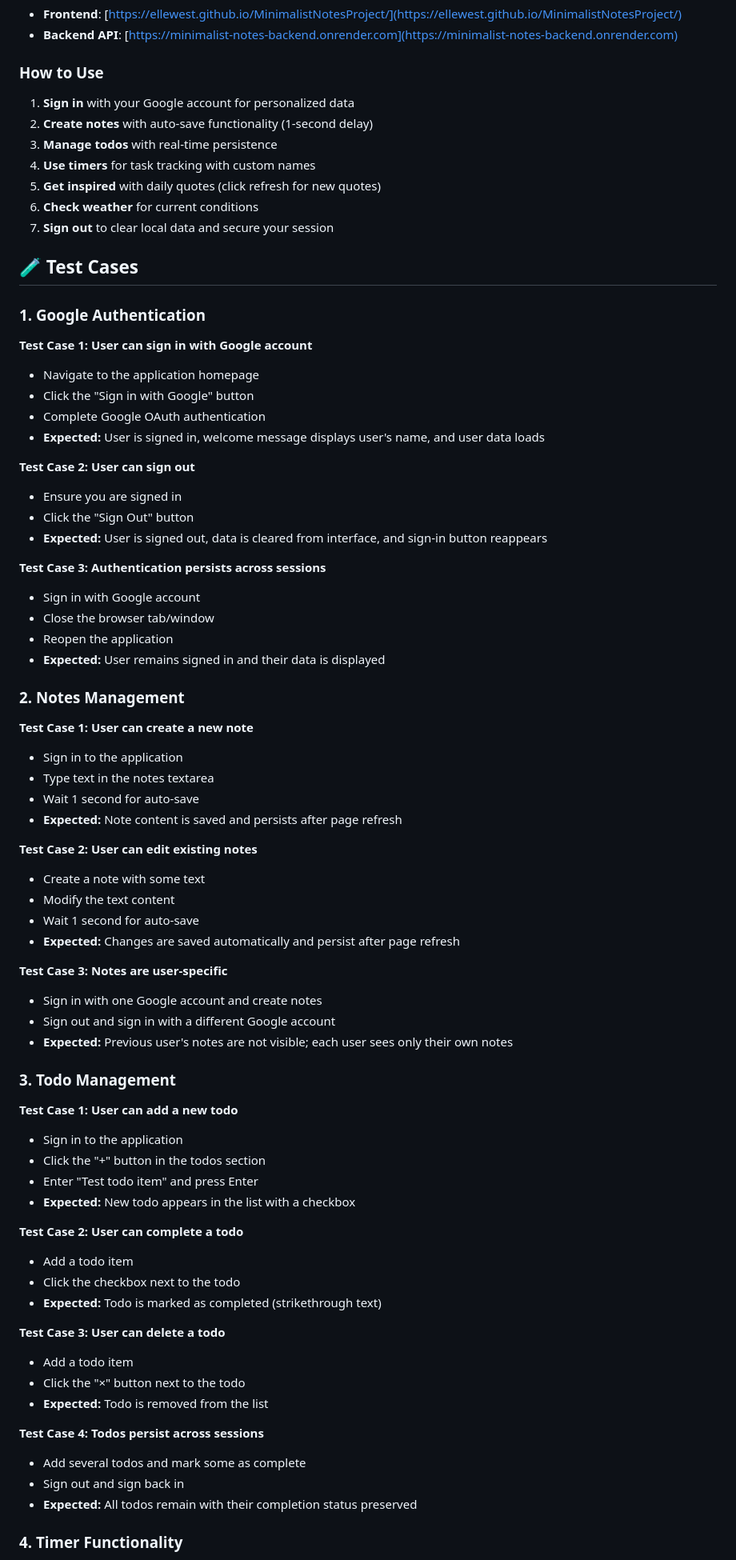
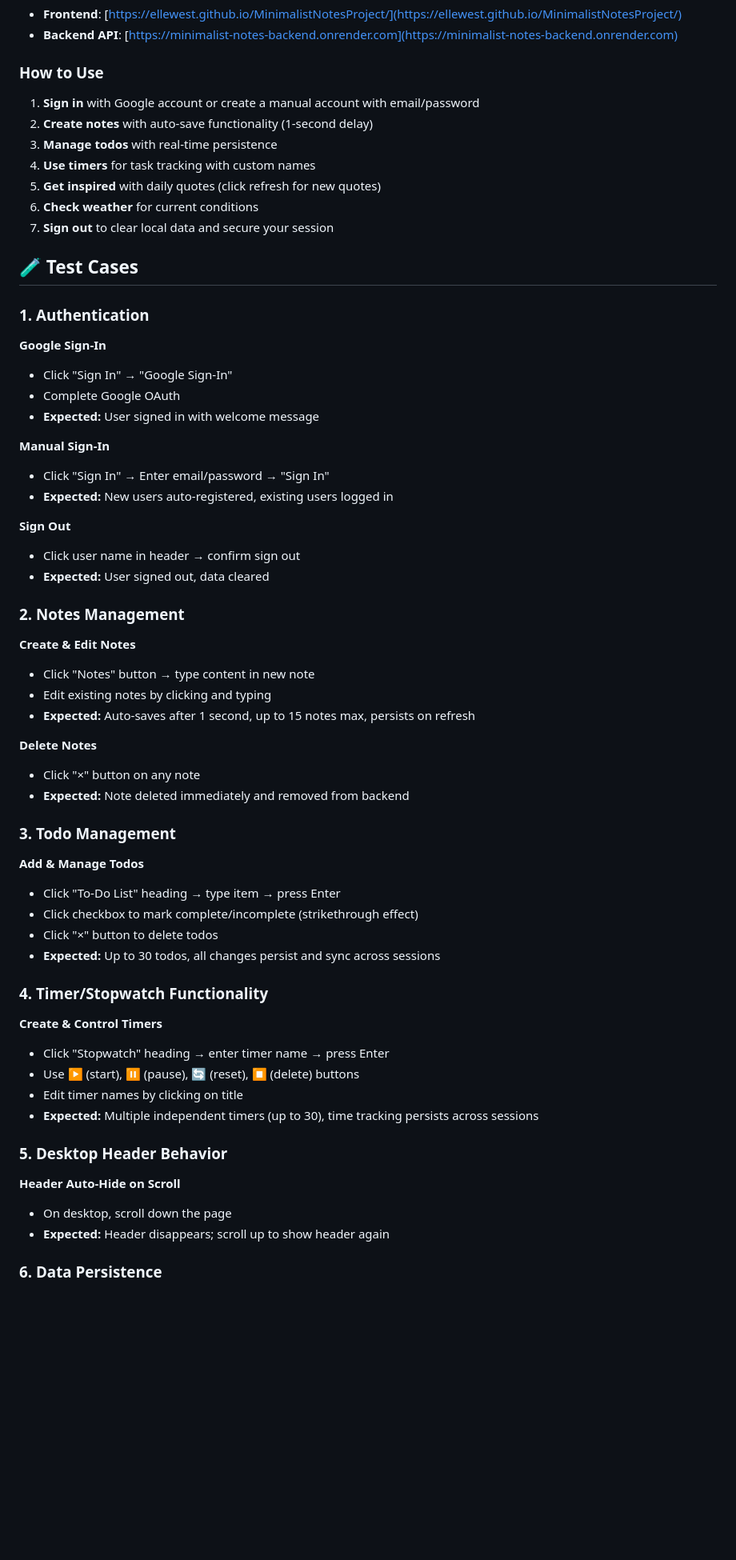
Before and after one commit to ElleWest/MinimalistNotesProject, a Markdown page: README.md, the part around the change printed below. Shown: that part at 80% size. GitHub-like rendering; blank space fills up the shorter version.

Commit message:
update readme: add manual signin, expand test cases

```diff
--- a/README.md
+++ b/README.md
@@ -149,7 +149,7 @@ Please wait a moment if the app seems slow initially.
 
 ### How to Use
 
-1. **Sign in** with your Google account for personalized data
+1. **Sign in** with Google account or create a manual account with email/password
 2. **Create notes** with auto-save functionality (1-second delay)
 3. **Manage todos** with real-time persistence
 4. **Use timers** for task tracking with custom names
@@ -159,76 +159,61 @@ Please wait a moment if the app seems slow initially.
 
 ## 🧪 Test Cases
 
-### 1. Google Authentication
+### 1. Authentication
 
-**Test Case 1: User can sign in with Google account**
+**Google Sign-In**
 
-- Navigate to the application homepage
-- Click the "Sign in with Google" button
-- Complete Google OAuth authentication
-- **Expected:** User is signed in, welcome message displays user's name, and user data loads
+- Click "Sign In" → "Google Sign-In"
+- Complete Google OAuth
+- **Expected:** User signed in with welcome message
 
-**Test Case 2: User can sign out**
+**Manual Sign-In**
 
-- Ensure you are signed in
-- Click the "Sign Out" button
-- **Expected:** User is signed out, data is cleared from interface, and sign-in button reappears
+- Click "Sign In" → Enter email/password → "Sign In"
+- **Expected:** New users auto-registered, existing users logged in
 
-**Test Case 3: Authentication persists across sessions**
+**Sign Out**
 
-- Sign in with Google account
-- Close the browser tab/window
-- Reopen the application
-- **Expected:** User remains signed in and their data is displayed
+- Click user name in header → confirm sign out
+- **Expected:** User signed out, data cleared
 
 ### 2. Notes Management
 
-**Test Case 1: User can create a new note**
+**Create & Edit Notes**
 
-- Sign in to the application
-- Type text in the notes textarea
-- Wait 1 second for auto-save
-- **Expected:** Note content is saved and persists after page refresh
+- Click "Notes" button → type content in new note
+- Edit existing notes by clicking and typing
+- **Expected:** Auto-saves after 1 second, up to 15 notes max, persists on refresh
 
-**Test Case 2: User can edit existing notes**
+**Delete Notes**
 
-- Create a note with some text
-- Modify the text content
-- Wait 1 second for auto-save
-- **Expected:** Changes are saved automatically and persist after page refresh
-
-**Test Case 3: Notes are user-specific**
-
-- Sign in with one Google account and create notes
-- Sign out and sign in with a different Google account
-- **Expected:** Previous user's notes are not visible; each user sees only their own notes
+- Click "×" button on any note
+- **Expected:** Note deleted immediately and removed from backend
 
 ### 3. Todo Management
 
-**Test Case 1: User can add a new todo**
+**Add & Manage Todos**
 
-- Sign in to the application
-- Click the "+" button in the todos section
-- Enter "Test todo item" and press Enter
-- **Expected:** New todo appears in the list with a checkbox
+- Click "To-Do List" heading → type item → press Enter
+- Click checkbox to mark complete/incomplete (strikethrough effect)
+- Click "×" button to delete todos
+- **Expected:** Up to 30 todos, all changes persist and sync across sessions
 
-**Test Case 2: User can complete a todo**
+### 4. Timer/Stopwatch Functionality
 
-- Add a todo item
-- Click the checkbox next to the todo
-- **Expected:** Todo is marked as completed (strikethrough text)
+**Create & Control Timers**
 
-**Test Case 3: User can delete a todo**
+- Click "Stopwatch" heading → enter timer name → press Enter
+- Use ▶️ (start), ⏸️ (pause), 🔄 (reset), ⏹️ (delete) buttons
+- Edit timer names by clicking on title
+- **Expected:** Multiple independent timers (up to 30), time tracking persists across sessions
 
-- Add a todo item
-- Click the "×" button next to the todo
-- **Expected:** Todo is removed from the list
+### 5. Desktop Header Behavior
 
-**Test Case 4: Todos persist across sessions**
+**Header Auto-Hide on Scroll**
 
-- Add several todos and mark some as complete
-- Sign out and sign back in
-- **Expected:** All todos remain with their completion status preserved
+- On desktop, scroll down the page
+- **Expected:** Header disappears; scroll up to show header again
 
-### 4. Timer Functionality
+### 6. Data Persistence
 
```
Also changed, not shown: other parts of README.md (+7 -80 lines).
